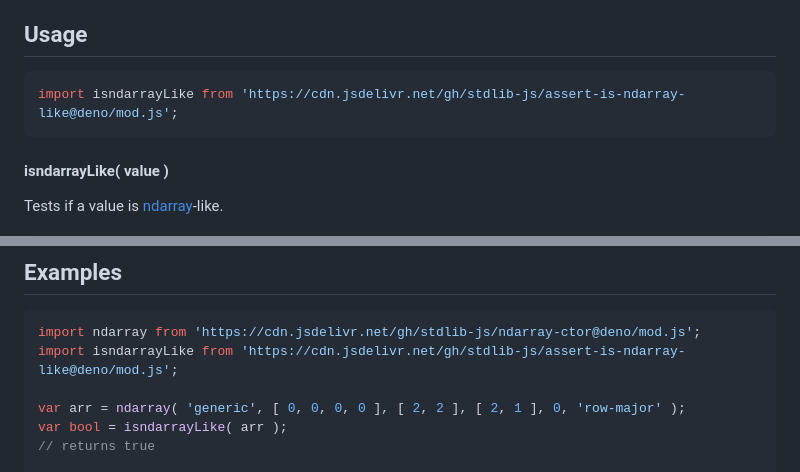
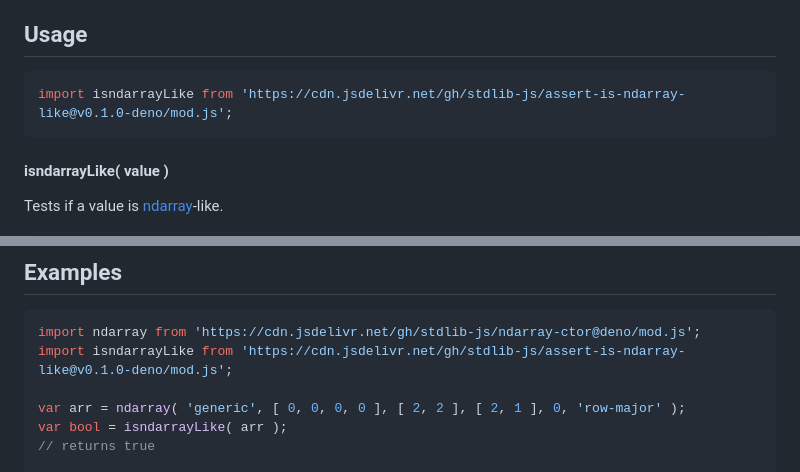
Before and after one commit to stdlib-js/assert-is-ndarray-like, a Markdown page: README.md, 2 parts joined by grey strips. Rendered like a GitHub page.

Commit message:
Update README.md for Deno bundle v0.1.0

````diff
--- a/README.md
+++ b/README.md
@@ -42,7 +42,7 @@ limitations under the License.
 ## Usage
 
 ```javascript
-import isndarrayLike from 'https://cdn.jsdelivr.net/gh/stdlib-js/assert-is-ndarray-like@deno/mod.js';
+import isndarrayLike from 'https://cdn.jsdelivr.net/gh/stdlib-js/assert-is-ndarray-like@v0.1.0-deno/mod.js';
 ```
 
 #### isndarrayLike( value )
@@ -83,7 +83,7 @@ A value is [ndarray][@stdlib/ndarray/ctor]-like if a value is an `object` with t
 
 ```javascript
 import ndarray from 'https://cdn.jsdelivr.net/gh/stdlib-js/ndarray-ctor@deno/mod.js';
-import isndarrayLike from 'https://cdn.jsdelivr.net/gh/stdlib-js/assert-is-ndarray-like@deno/mod.js';
+import isndarrayLike from 'https://cdn.jsdelivr.net/gh/stdlib-js/assert-is-ndarray-like@v0.1.0-deno/mod.js';
 
 var arr = ndarray( 'generic', [ 0, 0, 0, 0 ], [ 2, 2 ], [ 2, 1 ], 0, 'row-major' );
 var bool = isndarrayLike( arr );
````
